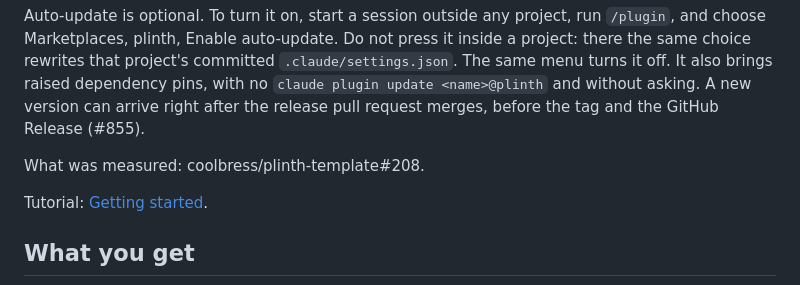
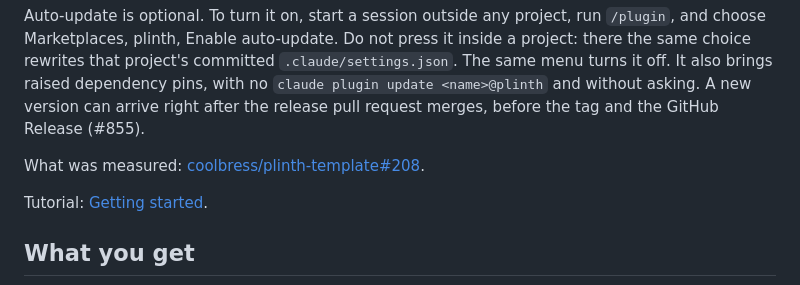
Before and after one commit to coolbress/plinth, a Markdown page: README.md, the part around the change. Rendered like a GitHub page.

Commit message:
docs(readme): make the measurement line a real link
An owner/repo#N reference links only in issues and pull requests, not in a
file of the repository.

Part of #855

Assisted-by: Claude:claude-opus-5-5

```diff
--- a/README.md
+++ b/README.md
@@ -141,7 +141,7 @@ dependency pins, with no `claude plugin update <name>@plinth` and without
 asking. A new version can arrive right after the release pull request merges,
 before the tag and the GitHub Release (#855).
 
-What was measured: coolbress/plinth-template#208.
+What was measured: [coolbress/plinth-template#208](https://github.com/coolbress/plinth-template/issues/208).
 
 Tutorial: [Getting started](docs/tutorials/getting-started.md).
 
```
